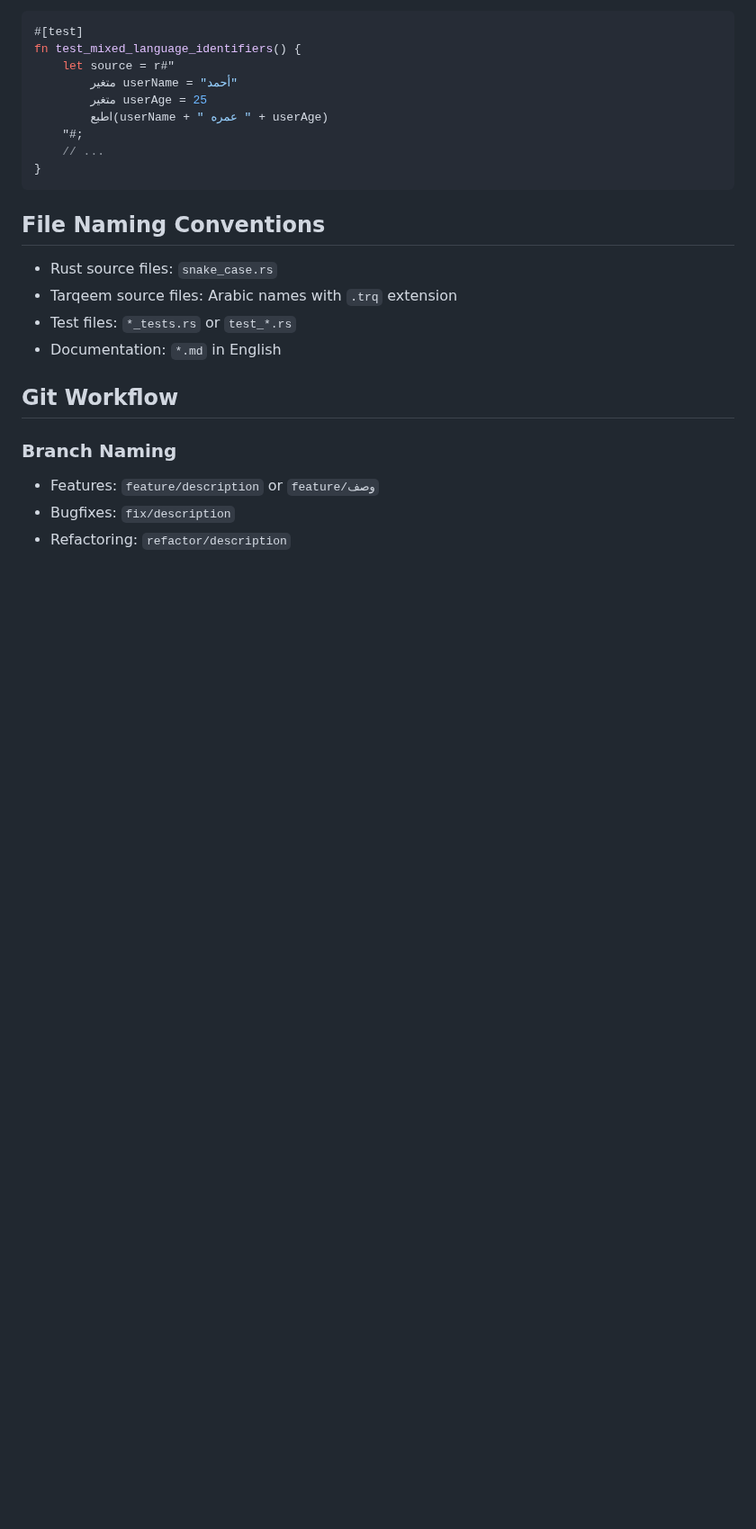
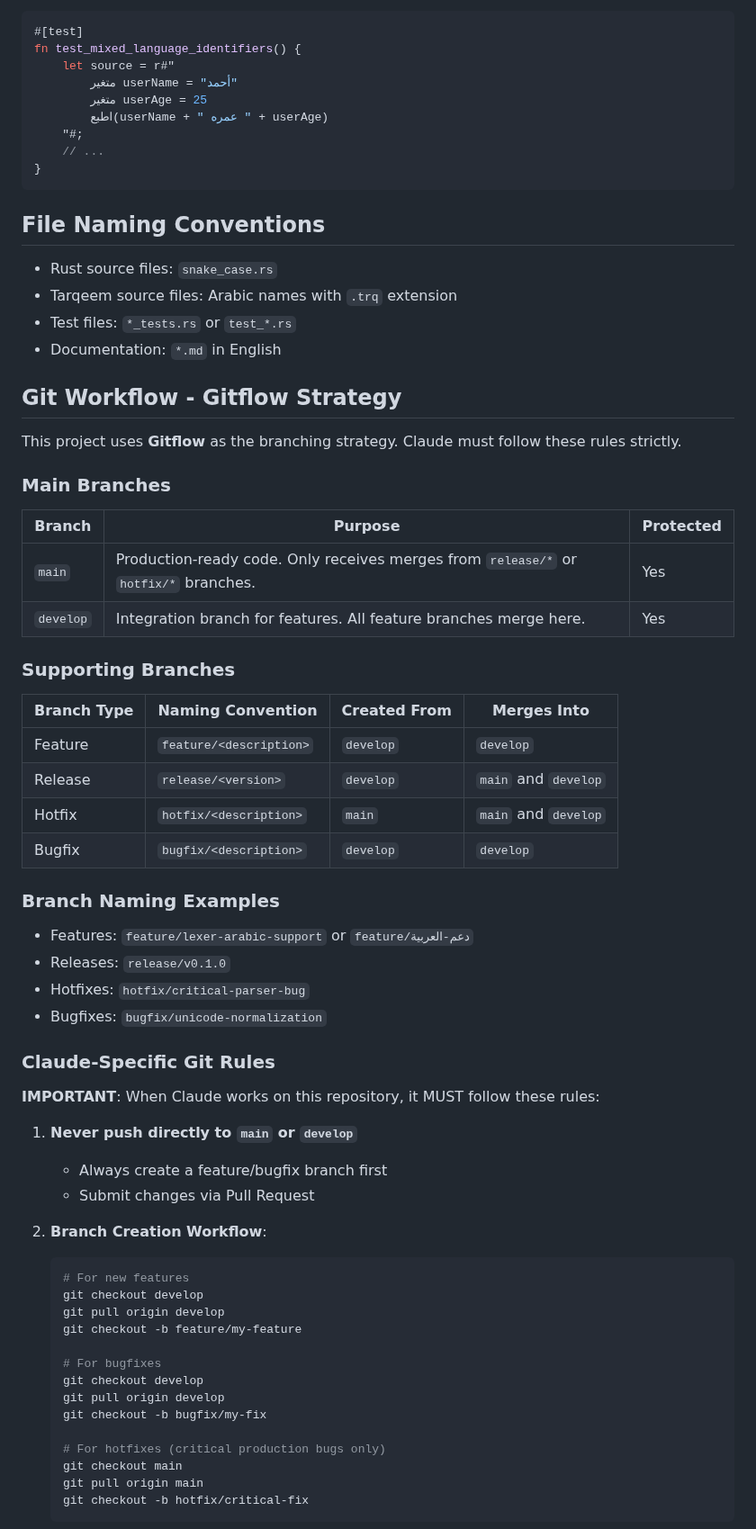
Before and after one commit to osama1998H/tarqeem, a Markdown page: CLAUDE.md, the part around one of its changes. Shown at 90% size. Rendered like a GitHub page; blank space fills up the shorter version.

Commit message:
docs(workflow): add gitflow branching strategy
- Define main and develop as primary branches
- Document feature, release, hotfix, and bugfix branch conventions
- Add Claude-specific git rules for AI assistant workflows
- Include visual gitflow diagram for reference

````diff
--- a/CLAUDE.md
+++ b/CLAUDE.md
@@ -89,10 +89,56 @@ fn test_mixed_language_identifiers() {
 - Test files: `*_tests.rs` or `test_*.rs`
 - Documentation: `*.md` in English
 
-## Git Workflow
+## Git Workflow - Gitflow Strategy
 
-### Branch Naming
+This project uses **Gitflow** as the branching strategy. Claude must follow these rules strictly.
 
-- Features: `feature/description` or `feature/وصف`
-- Bugfixes: `fix/description`
-- Refactoring: `refactor/description`
+### Main Branches
+
+| Branch | Purpose | Protected |
+|--------|---------|-----------|
+| `main` | Production-ready code. Only receives merges from `release/*` or `hotfix/*` branches. | Yes |
+| `develop` | Integration branch for features. All feature branches merge here. | Yes |
+
+### Supporting Branches
+
+| Branch Type | Naming Convention | Created From | Merges Into |
+|-------------|-------------------|--------------|-------------|
+| Feature | `feature/<description>` | `develop` | `develop` |
+| Release | `release/<version>` | `develop` | `main` and `develop` |
+| Hotfix | `hotfix/<description>` | `main` | `main` and `develop` |
+| Bugfix | `bugfix/<description>` | `develop` | `develop` |
+
+### Branch Naming Examples
+
+- Features: `feature/lexer-arabic-support` or `feature/دعم-العربية`
+- Releases: `release/v0.1.0`
+- Hotfixes: `hotfix/critical-parser-bug`
+- Bugfixes: `bugfix/unicode-normalization`
+
+### Claude-Specific Git Rules
+
+**IMPORTANT**: When Claude works on this repository, it MUST follow these rules:
+
+1. **Never push directly to `main` or `develop`**
+   - Always create a feature/bugfix branch first
+   - Submit changes via Pull Request
+
+2. **Branch Creation Workflow**:
+   ```bash
+   # For new features
+   git checkout develop
+   git pull origin develop
+   git checkout -b feature/my-feature
+
+   # For bugfixes
+   git checkout develop
+   git pull origin develop
+   git checkout -b bugfix/my-fix
+
+   # For hotfixes (critical production bugs only)
+   git checkout main
+   git pull origin main
+   git checkout -b hotfix/critical-fix
+   ```
+
````
Also changed, not shown: other parts of CLAUDE.md (+35 -0 lines).
